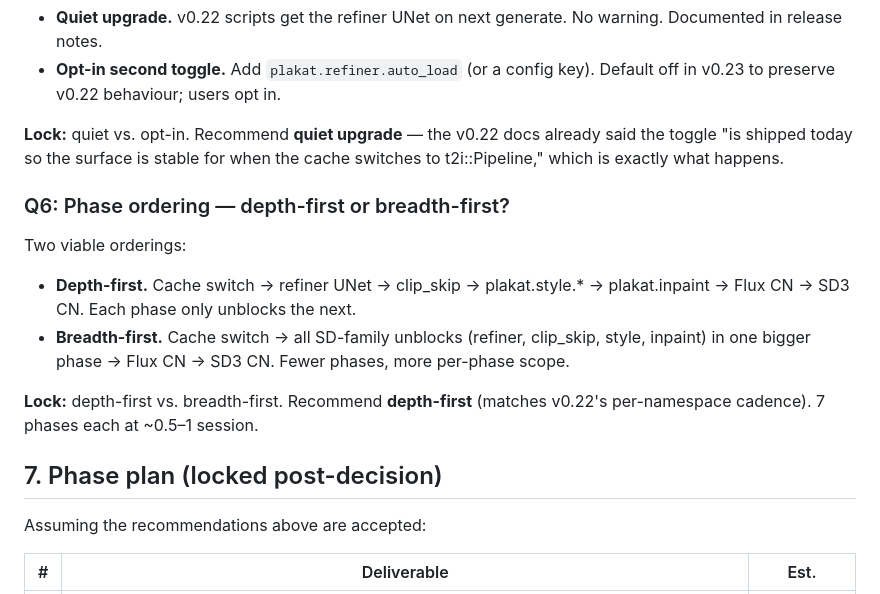
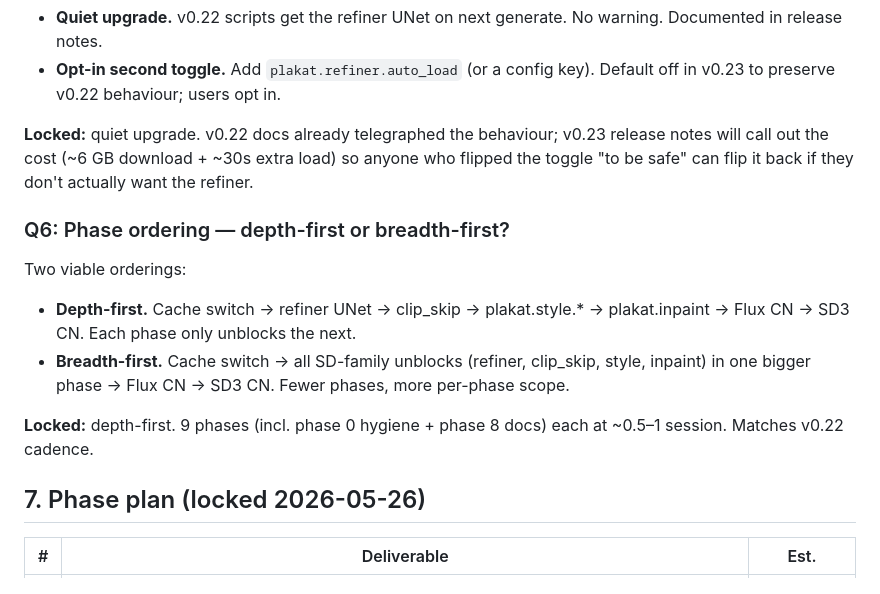
Before and after one commit to vulogov/plakat, a Markdown page: Documentation/RFC_v0.23_BUND_DEFERRALS.md, the part around one of its changes. Rendered like a GitHub page.

```diff
--- a/Documentation/RFC_v0.23_BUND_DEFERRALS.md
+++ b/Documentation/RFC_v0.23_BUND_DEFERRALS.md
@@ -248,10 +266,11 @@ Two options:
   a config key). Default off in v0.23 to preserve v0.22
   behaviour; users opt in.
 
-**Lock:** quiet vs. opt-in. Recommend **quiet upgrade** — the
-v0.22 docs already said the toggle "is shipped today so the
-surface is stable for when the cache switches to t2i::Pipeline,"
-which is exactly what happens.
+**Locked:** quiet upgrade. v0.22 docs already telegraphed the
+behaviour; v0.23 release notes will call out the cost (~6 GB
+download + ~30s extra load) so anyone who flipped the toggle
+"to be safe" can flip it back if they don't actually want the
+refiner.
 
 ### Q6: Phase ordering — depth-first or breadth-first?
 
@@ -264,13 +283,10 @@ Two viable orderings:
   (refiner, clip_skip, style, inpaint) in one bigger phase →
   Flux CN → SD3 CN. Fewer phases, more per-phase scope.
 
-**Lock:** depth-first vs. breadth-first. Recommend **depth-first**
-(matches v0.22's per-namespace cadence). 7 phases each at ~0.5–1
-session.
+**Locked:** depth-first. 9 phases (incl. phase 0 hygiene +
+phase 8 docs) each at ~0.5–1 session. Matches v0.22 cadence.
 
-## 7. Phase plan (locked post-decision)
-
-Assuming the recommendations above are accepted:
+## 7. Phase plan (locked 2026-05-26)
 
 | # | Deliverable | Est. |
 |---|---|---|
```
Also changed, not shown: other parts of Documentation/RFC_v0.23_BUND_DEFERRALS.md (+31 -13 lines).
